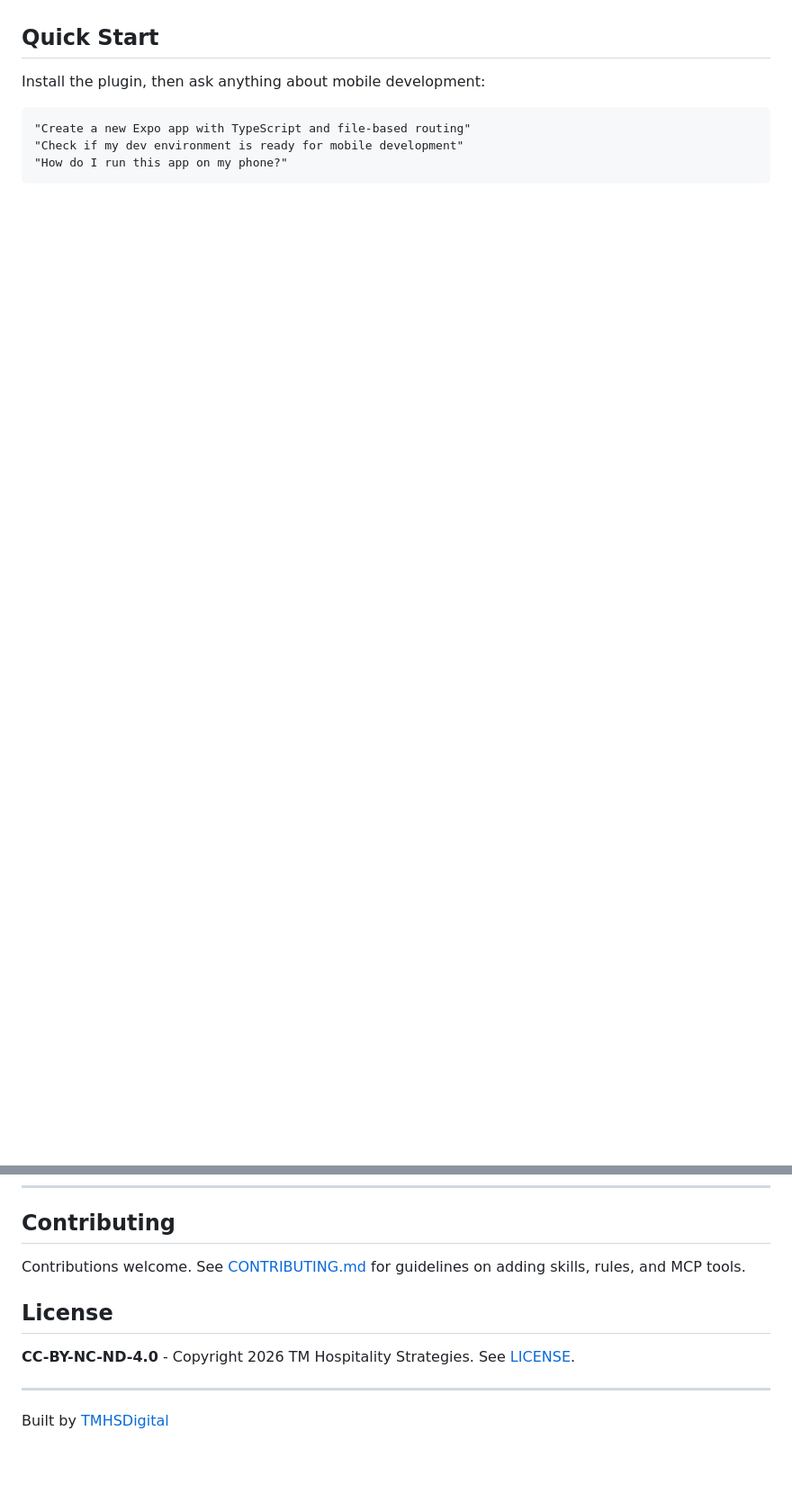
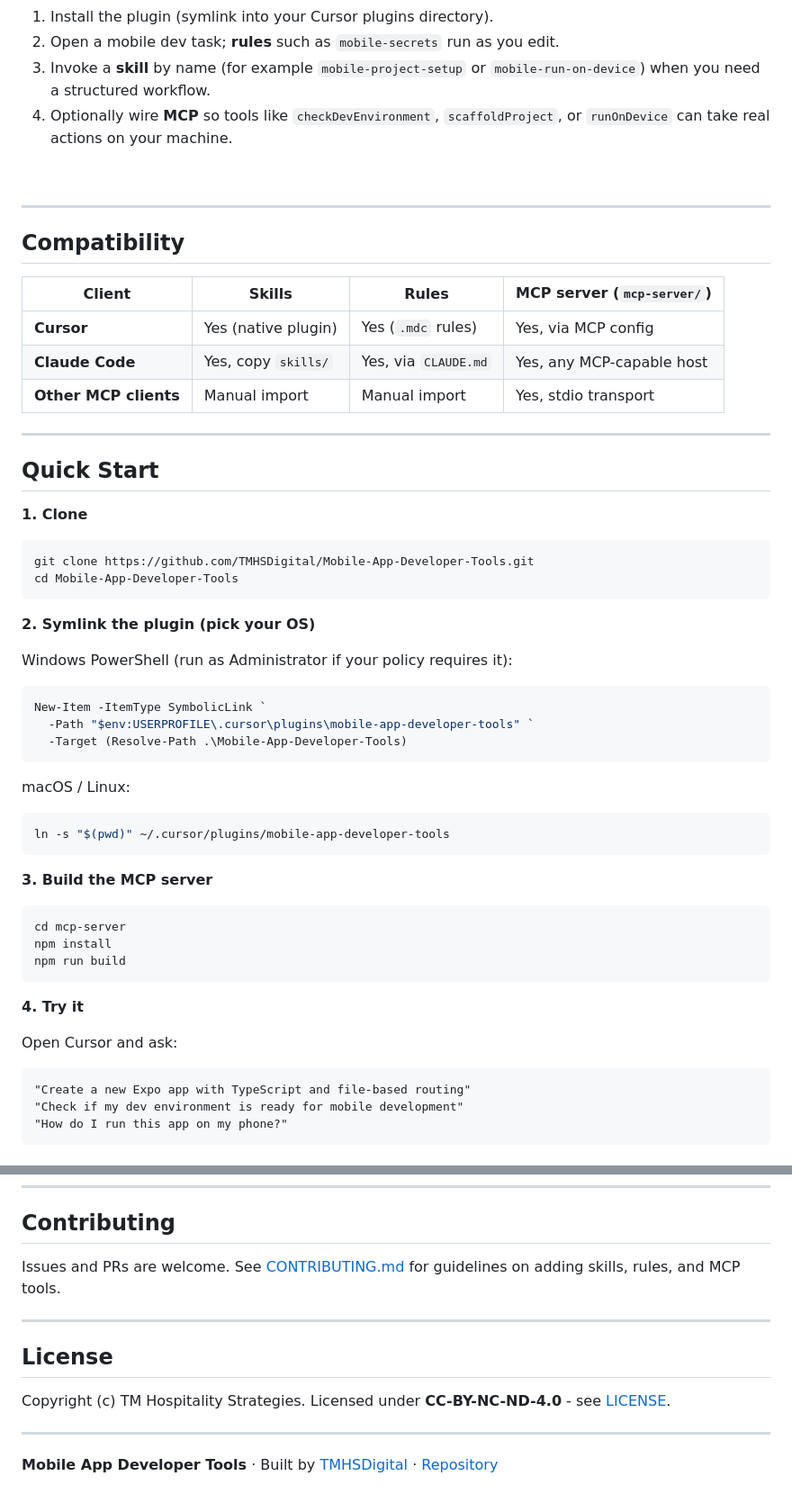
Before and after one commit to TMHSDigital/Mobile-App-Developer-Tools, a Markdown page: README.md, 2 parts joined by grey strips. Shown at 90% size. GitHub-like rendering; folded sections open; blank space fills up the shorter version.

````diff
--- a/README.md
+++ b/README.md
@@ -16,7 +77,60 @@ The first 30 minutes of mobile development is broken. You're Googling "how to se
+1. Install the plugin (symlink into your Cursor plugins directory).
+2. Open a mobile dev task; **rules** such as `mobile-secrets` run as you edit.
+3. Invoke a **skill** by name (for example `mobile-project-setup` or `mobile-run-on-device`) when you need a structured workflow.
+4. Optionally wire **MCP** so tools like `checkDevEnvironment`, `scaffoldProject`, or `runOnDevice` can take real actions on your machine.
+
+</details>
+
+<br>
+
+---
+
+## Compatibility
+
+| Client | Skills | Rules | MCP server (`mcp-server/`) |
+| --- | --- | --- | --- |
+| **Cursor** | Yes (native plugin) | Yes (`.mdc` rules) | Yes, via MCP config |
+| **Claude Code** | Yes, copy `skills/` | Yes, via `CLAUDE.md` | Yes, any MCP-capable host |
+| **Other MCP clients** | Manual import | Manual import | Yes, stdio transport |
+
+---
 
 ## Quick Start
 
-Install the plugin, then ask anything about mobile development:
+**1. Clone**
+
+```bash
+git clone https://github.com/TMHSDigital/Mobile-App-Developer-Tools.git
+cd Mobile-App-Developer-Tools
+```
+
+**2. Symlink the plugin (pick your OS)**
+
+Windows PowerShell (run as Administrator if your policy requires it):
+
+```powershell
+New-Item -ItemType SymbolicLink `
+  -Path "$env:USERPROFILE\.cursor\plugins\mobile-app-developer-tools" `
+  -Target (Resolve-Path .\Mobile-App-Developer-Tools)
+```
+
+macOS / Linux:
+
+```bash
+ln -s "$(pwd)" ~/.cursor/plugins/mobile-app-developer-tools
+```
+
+**3. Build the MCP server**
+
+```bash
+cd mcp-server
+npm install
+npm run build
+```
+
+**4. Try it**
+
+Open Cursor and ask:
 
 ```
 "Create a new Expo app with TypeScript and file-based routing"
@@ -191,12 +282,18 @@ See [ROADMAP.md](ROADMAP.md) for the full breakdown of each version.
 
 ## Contributing
 
-Contributions welcome. See [CONTRIBUTING.md](CONTRIBUTING.md) for guidelines on adding skills, rules, and MCP tools.
+Issues and PRs are welcome. See [CONTRIBUTING.md](CONTRIBUTING.md) for guidelines on adding skills, rules, and MCP tools.
+
+---
 
 ## License
 
-**CC-BY-NC-ND-4.0** - Copyright 2026 TM Hospitality Strategies. See [LICENSE](LICENSE).
+Copyright (c) TM Hospitality Strategies. Licensed under **CC-BY-NC-ND-4.0** - see [LICENSE](LICENSE).
 
 ---
 
-Built by [TMHSDigital](https://github.com/TMHSDigital)
+<p align="center">
+
+**Mobile App Developer Tools** · Built by [TMHSDigital](https://github.com/TMHSDigital) · [Repository](https://github.com/TMHSDigital/Mobile-App-Developer-Tools)
+
+</p>
````
Also changed, not shown: other parts of README.md (+137 -99 lines).
